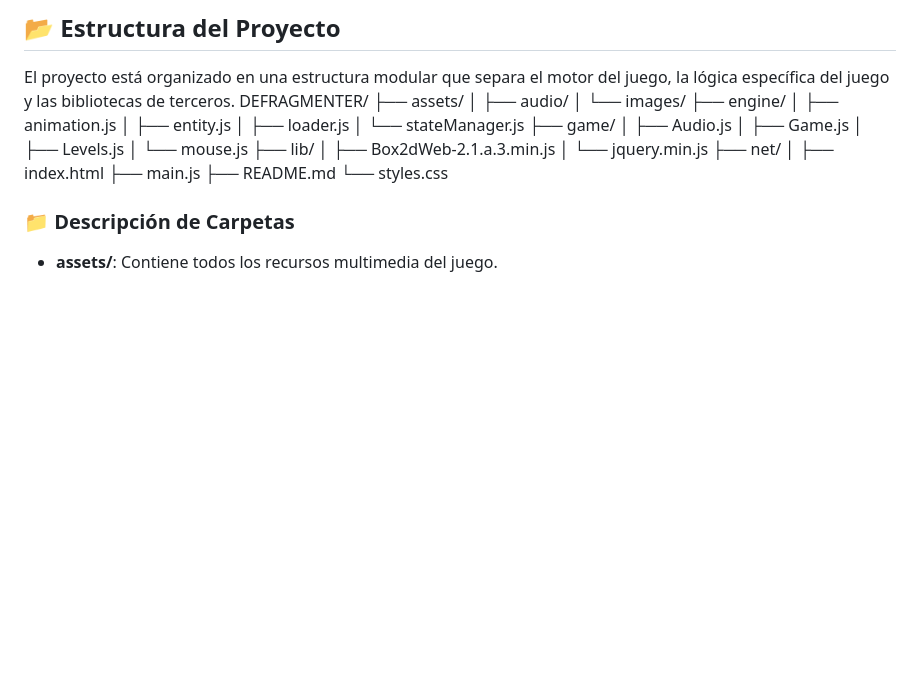
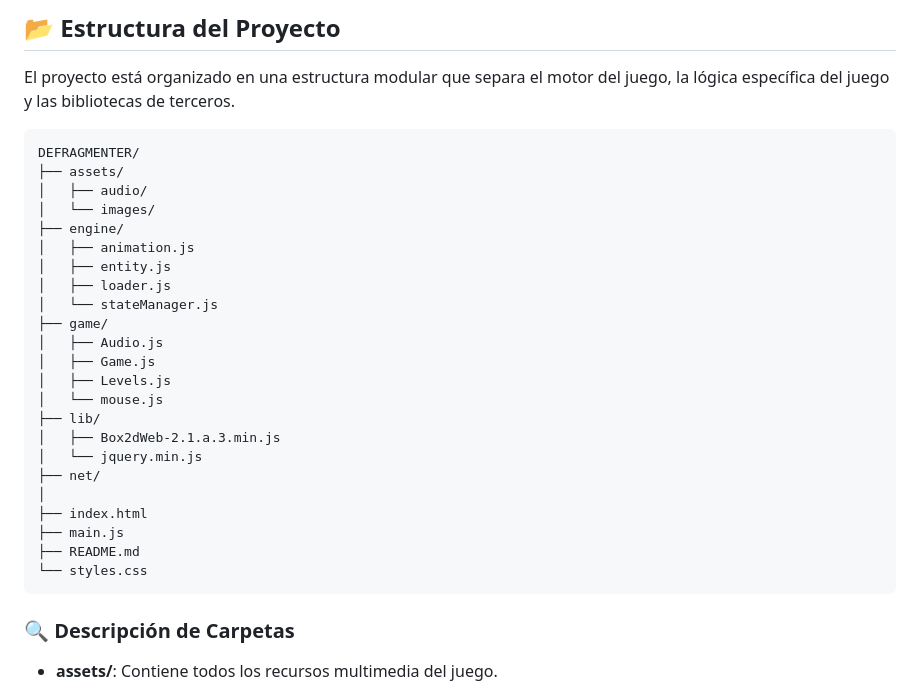
Before and after one commit to ImYasid/DEFRAGMENTER, a Markdown page: README.md, the part around the change. GitHub-like rendering; blank space fills up the shorter version.

Commit message:
:bug: xd moment

````diff
--- a/README.md
+++ b/README.md
@@ -48,9 +48,34 @@ Para iniciar el juego, solo necesitas abrir el archivo `index.html` en tu navega
 ## 📂 Estructura del Proyecto
 
 El proyecto está organizado en una estructura modular que separa el motor del juego, la lógica específica del juego y las bibliotecas de terceros.
-DEFRAGMENTER/ ├── assets/ │ ├── audio/ │ └── images/ ├── engine/ │ ├── animation.js │ ├── entity.js │ ├── loader.js │ └── stateManager.js ├── game/ │ ├── Audio.js │ ├── Game.js │ ├── Levels.js │ └── mouse.js ├── lib/ │ ├── Box2dWeb-2.1.a.3.min.js │ └── jquery.min.js ├── net/ │ ├── index.html ├── main.js ├── README.md └── styles.css
 
-### 📁 Descripción de Carpetas
+```
+DEFRAGMENTER/
+├── assets/
+│   ├── audio/
+│   └── images/
+├── engine/
+│   ├── animation.js
+│   ├── entity.js
+│   ├── loader.js
+│   └── stateManager.js
+├── game/
+│   ├── Audio.js
+│   ├── Game.js
+│   ├── Levels.js
+│   └── mouse.js
+├── lib/
+│   ├── Box2dWeb-2.1.a.3.min.js
+│   └── jquery.min.js
+├── net/
+│
+├── index.html
+├── main.js
+├── README.md
+└── styles.css
+```
+
+### 🔍 Descripción de Carpetas
 
 * **assets/**: Contiene todos los recursos multimedia del juego.
     * `audio/`: Almacena la música de fondo (BGM) y los efectos de sonido (SFX) como `Fire.mp3`, `Explosion.mp3`, `GameOver.mp3`, etc.
````
